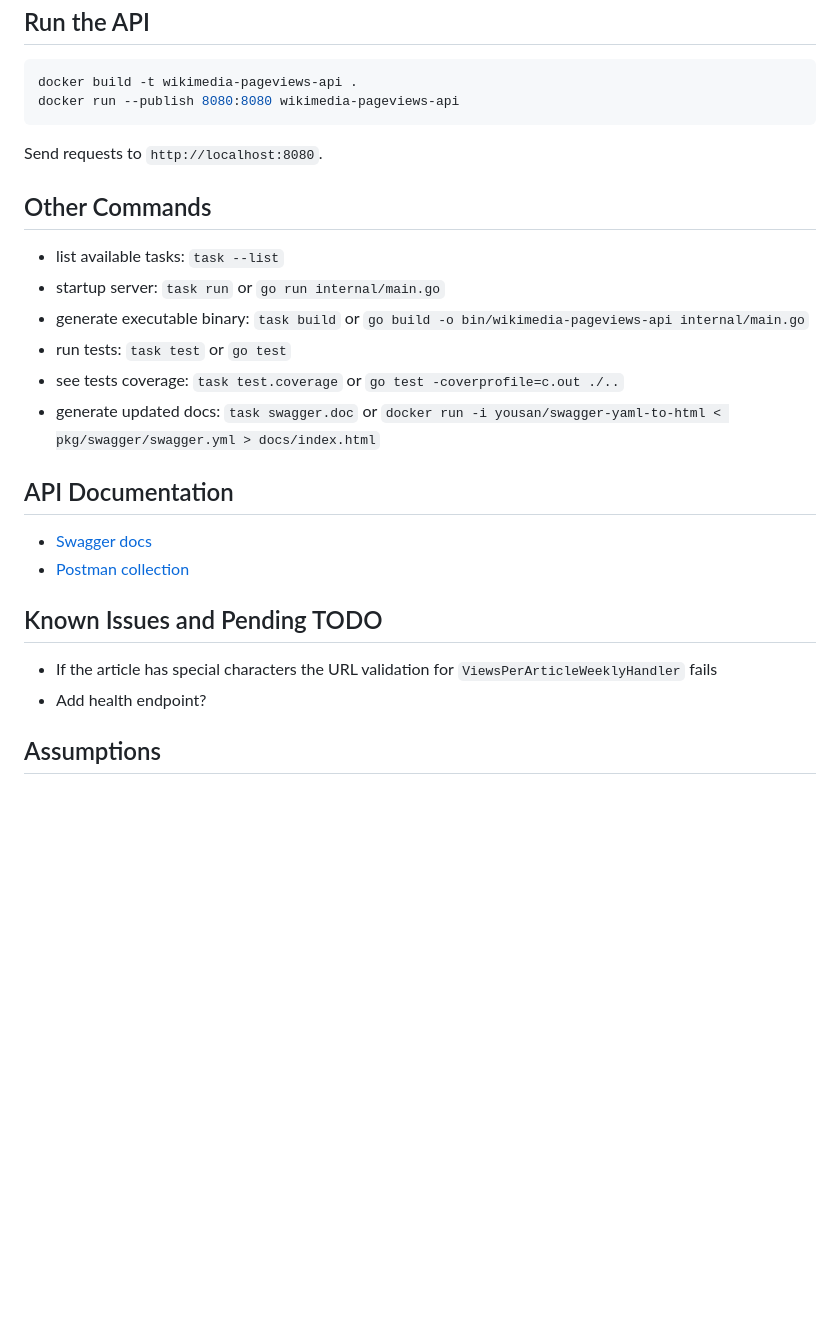
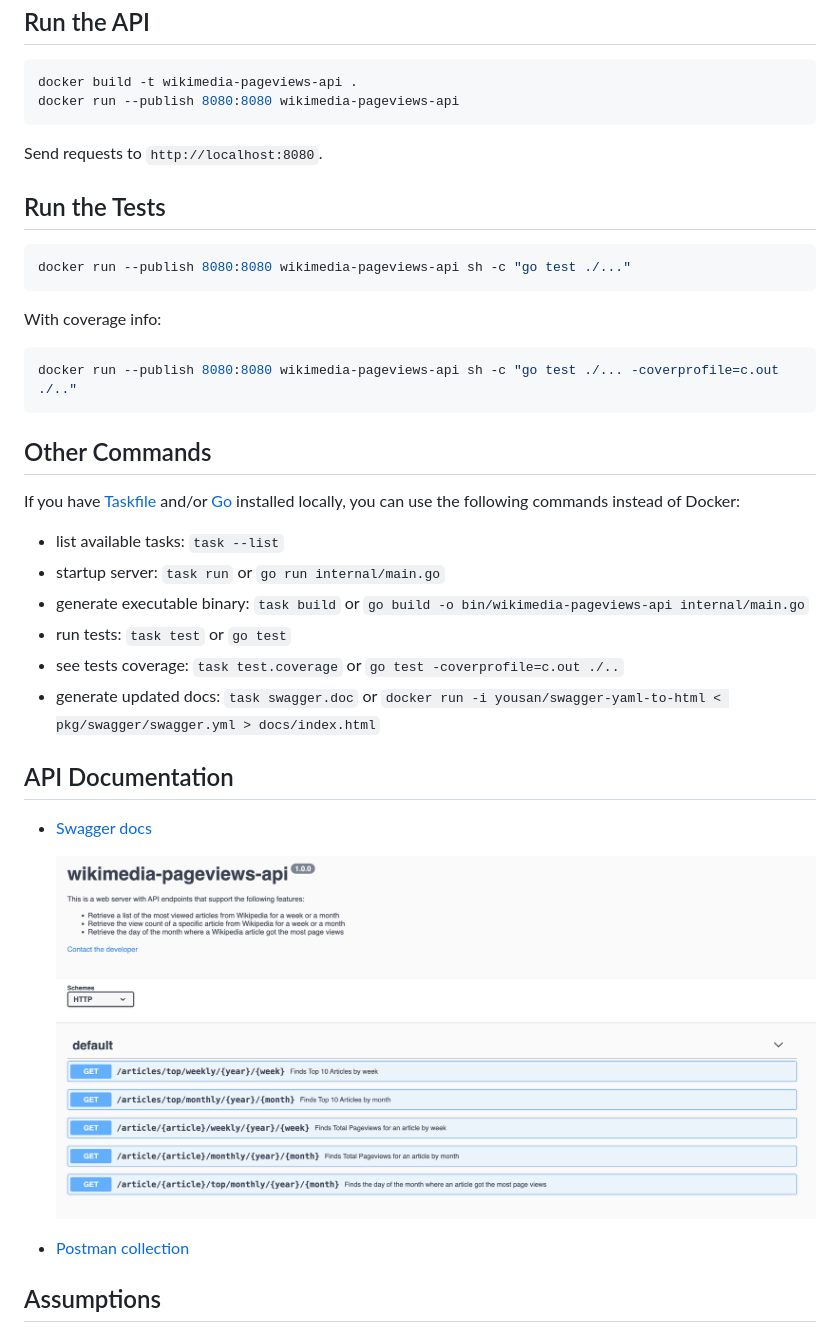
Before and after one commit to mpaktiti/wikimedia-pageviews-api, a Markdown page: README.md, the part around the change. Rendered like a GitHub page; pictures changed too: docs/swagger_docs.png (added); blank space fills up the shorter version.

Commit message:
docs: dockerize tests and add swagger screenshot

````diff
--- a/README.md
+++ b/README.md
@@ -9,7 +9,21 @@ docker run --publish 8080:8080 wikimedia-pageviews-api
 
 Send requests to `http://localhost:8080`.
 
+## Run the Tests
+
+```shell
+docker run --publish 8080:8080 wikimedia-pageviews-api sh -c "go test ./..."
+```
+
+With coverage info:
+
+```shell
+docker run --publish 8080:8080 wikimedia-pageviews-api sh -c "go test ./... -coverprofile=c.out ./.."
+```
+
 ## Other Commands
+
+If you have [Taskfile](https://taskfile.dev/) and/or [Go](https://go.dev/doc/install) installed locally, you can use the following commands instead of Docker:
 
 - list available tasks: `task --list`
 - startup server: `task run` or `go run internal/main.go`
@@ -21,12 +35,10 @@ Send requests to `http://localhost:8080`.
 ## API Documentation
 
 - [Swagger docs](docs/index.html)
+
+  ![Swagger docs screenshot](docs/swagger_docs.png "Swagger docs")
+
 - [Postman collection](docs/wikipedia-pageviews-api.postman_collection.json)
-
-## Known Issues and Pending TODO
-
-- If the article has special characters the URL validation for `ViewsPerArticleWeeklyHandler` fails
-- Add health endpoint?
 
 ## Assumptions
 
````
Also changed, not shown: 3 other files.
